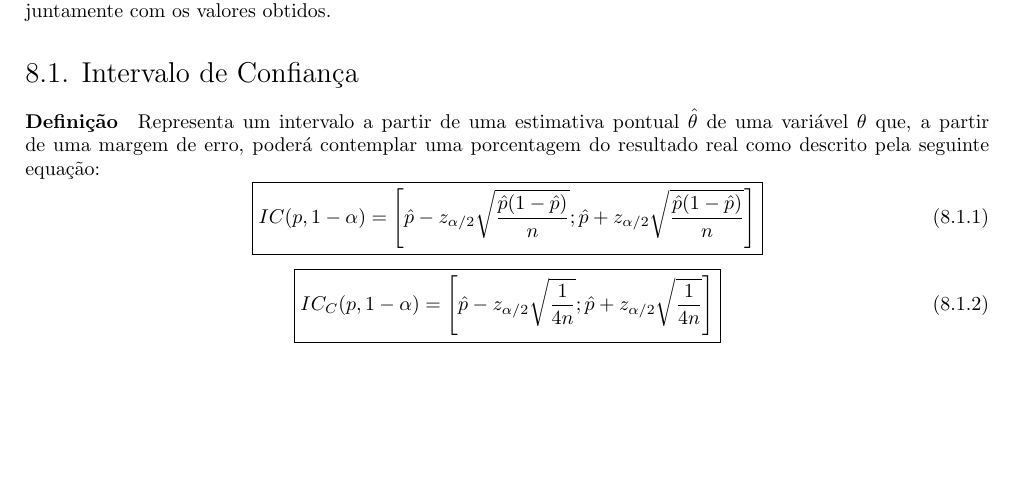
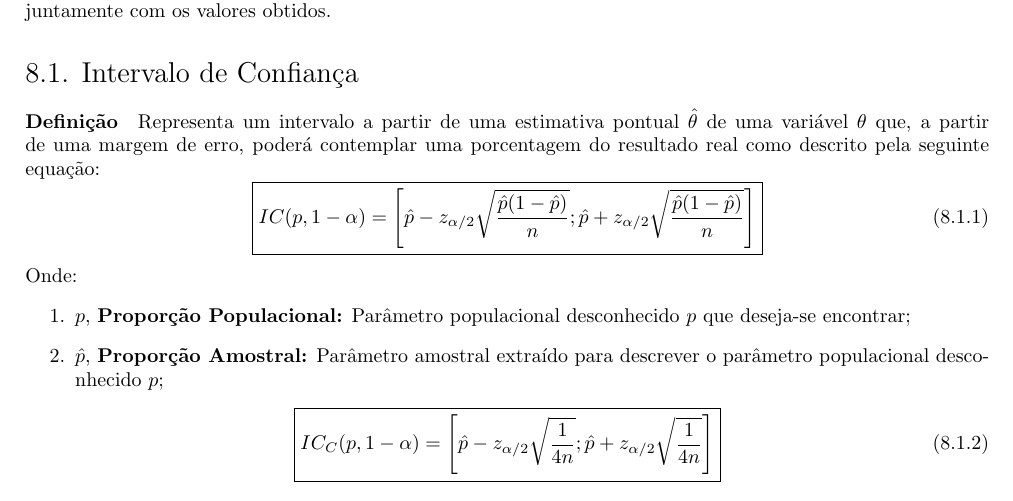
Before and after one commit to tr0fin0/classes_unicamp, a LaTeX document (me414/me414.tex): part of page 20 of 20, cut so that both start at the same text, the shorter picture padded with empty space. Compiled offline with pdfLaTeX.

Commit message:
:construction: variable definition

```diff
--- a/me414/me414.tex
+++ b/me414/me414.tex
@@ -1260,6 +1260,11 @@
                         \right]
                     }
                 \end{equation}
+            Onde:
+                \begin{enumerate}
+                    \item $p$, \textbf{Proporção Populacional:} Parâmetro populacional desconhecido $p$ que deseja-se encontrar;
+                    \item $\hat{p}$, \textbf{Proporção Amostral:} Parâmetro amostral extraído para descrever o parâmetro populacional desconhecido $p$;
+                \end{enumerate}
                 \begin{equation}
                     \boxed{
                         IC_{C} (p, 1-\alpha) =
```
